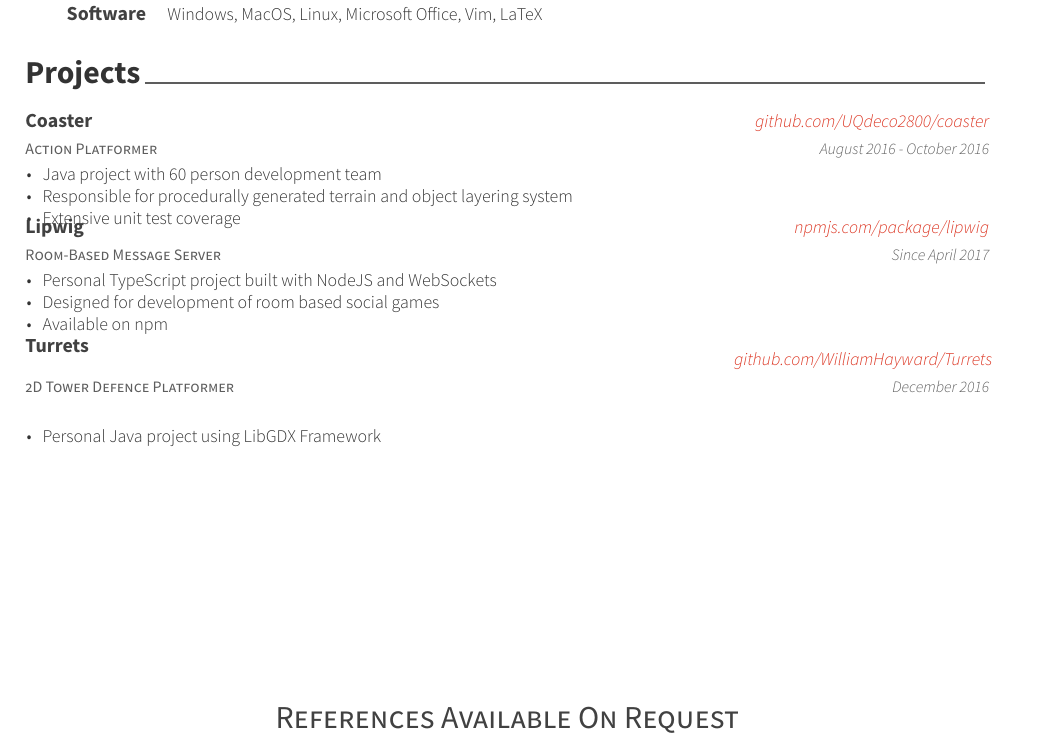
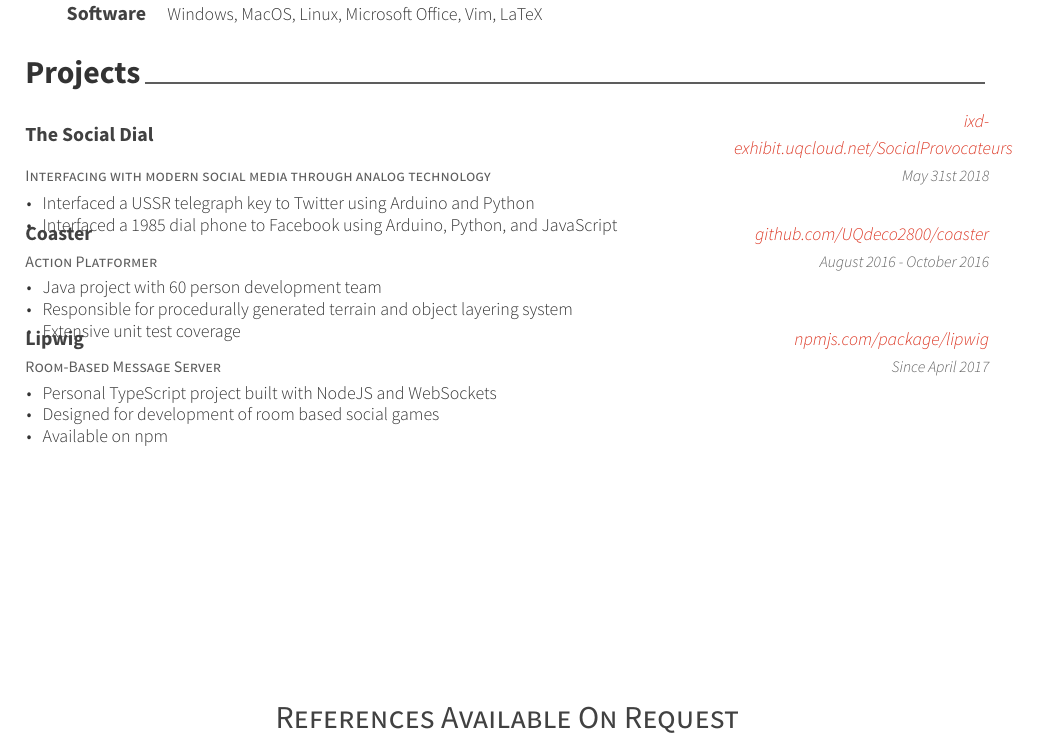
Before and after one commit to WillowHayward/resume, a LaTeX CV (resume.tex, which reads cv-sections/projects.tex): part of the page, cut so that both start at the same text. Compiled offline with XeLaTeX.

Commit message:
+Added Social Dial

```diff
--- a/cv-sections/projects.tex
+++ b/cv-sections/projects.tex
@@ -9,6 +9,20 @@
 %----------------------------------------------------------------------------------------
 
 \begin{cventries}
+
+%------------------------------------------------
+
+\cventry
+{Interfacing with modern social media through analog technology} % Description
+{The Social Dial} % Project Name
+{ixd-exhibit.uqcloud.net/SocialProvocateurs} % GitHub
+{May 31st 2018} % Date worked
+{ % Skills gained
+\begin{cvitems}
+\item Interfaced a USSR telegraph key to Twitter using Arduino and Python
+\item Interfaced a 1985 dial phone to Facebook using Arduino, Python, and JavaScript
+\end{cvitems}
+}
 
 %------------------------------------------------
 
@@ -42,17 +56,4 @@
 
 %------------------------------------------------
 
-\cventry
-{2D Tower Defence Platformer} % Description
-{Turrets} % Project Name
-{github.com/WilliamHayward/Turrets} % GitHub
-{December 2016} % Date worked
-{ % Skills gained
-\begin{cvitems}
-\item Personal Java project using LibGDX Framework
-\end{cvitems}
-}
-
-%------------------------------------------------
-
 \end{cventries}
```
Also changed, not shown: 1 other file.
